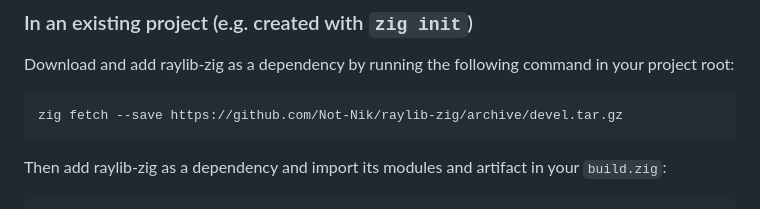
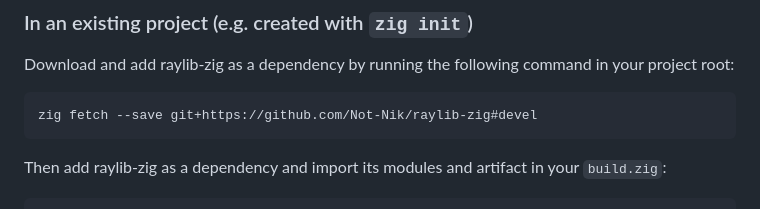
Before and after one commit to Not-Nik/raylib-zig, a Markdown page: README.md, the part around the change. Rendered like a GitHub page.

Commit message:
fix zig fetch command in README
All URLs within build.zig.zon files must point to archives that never
change.  However, the zig fetch command in the README.md adds a URL
that points to the `devel` git branch whose content changes whenever
the `devel` branch is updated.

I've updated the README a url that zig will resolve to a SHA before it
writes it to the zon file.

````diff
--- a/README.md
+++ b/README.md
@@ -64,7 +64,7 @@ want to run an example, say `basic_window` run `zig build basic_window`
 Download and add raylib-zig as a dependency by running the following command in your project root:
 
 ```
-zig fetch --save https://github.com/Not-Nik/raylib-zig/archive/devel.tar.gz
+zig fetch --save git+https://github.com/Not-Nik/raylib-zig#devel
 ```
 
 Then add raylib-zig as a dependency and import its modules and artifact in your `build.zig`:
````
